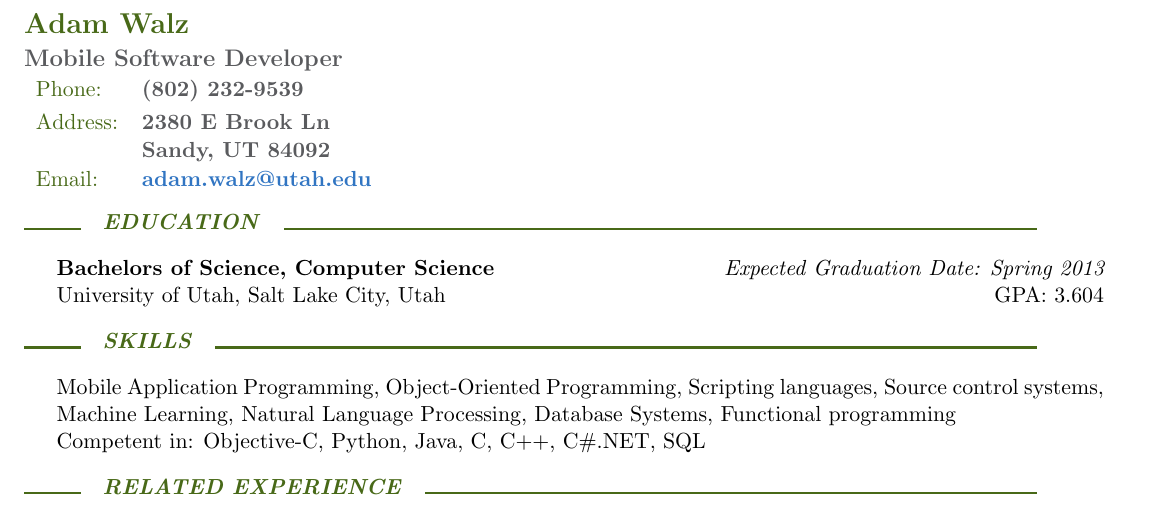
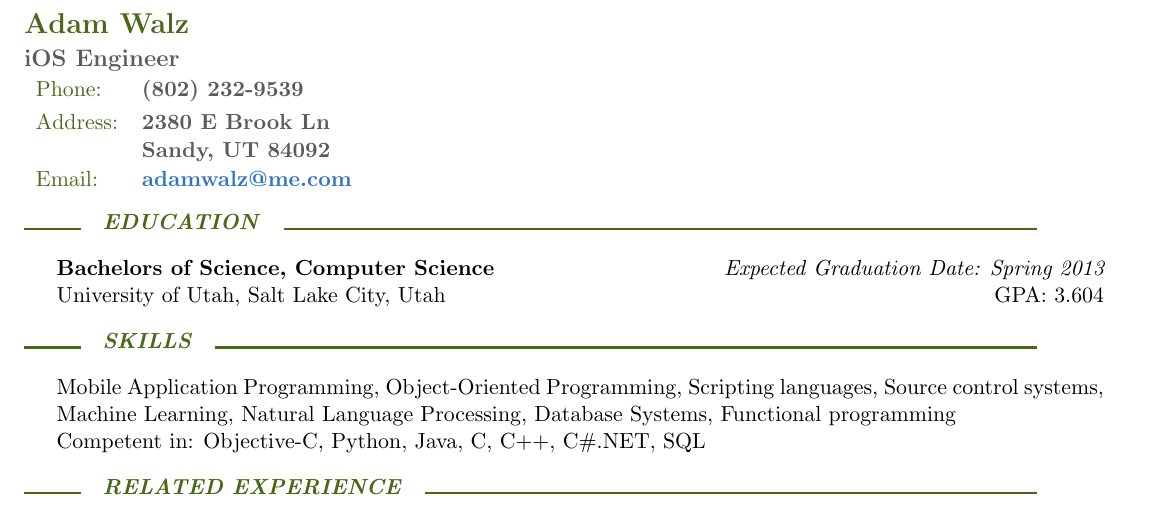
Before and after one commit to adamwalz/resume, a LaTeX CV (resume.tex): part of the page, cut so that both start at the same text. Compiled offline with pdfLaTeX.

Commit message:
Change email to adamwalz@me.com
Created when applying as an iOS Engineer at Atomic Axis

```diff
--- a/resume.tex
+++ b/resume.tex
@@ -4,10 +4,10 @@
 \usepackage{tabularx}
 
 \name{Adam Walz}
-\jobtitle{Mobile Software Developer}
+\jobtitle{iOS Engineer}
 \address{\parbox[t]{5cm}{2380 E Brook Ln\\Sandy, UT 84092}}
 \phone{(802) 232-9539}
-\email{adam.walz@utah.edu}
+\email{adamwalz@me.com}
 
 \begin{document}
 
```
Also changed, not shown: resume.jpg, resume.pdf.
